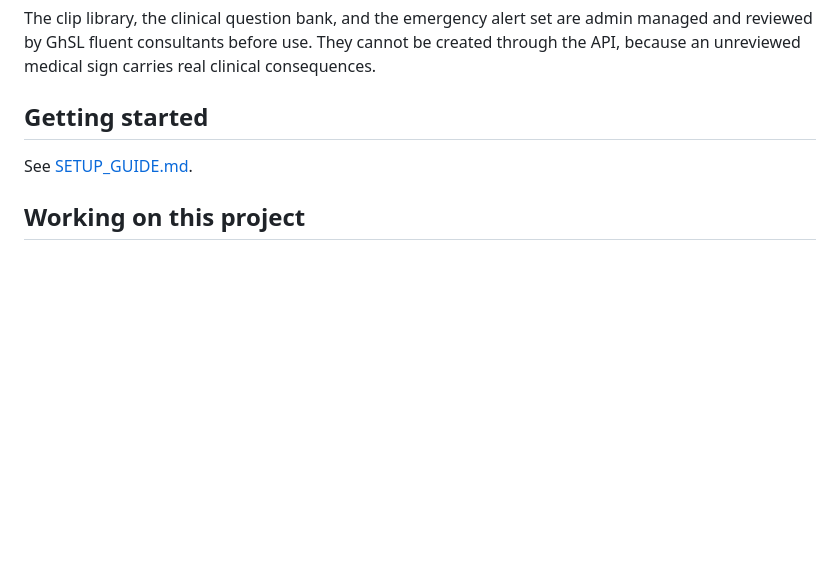
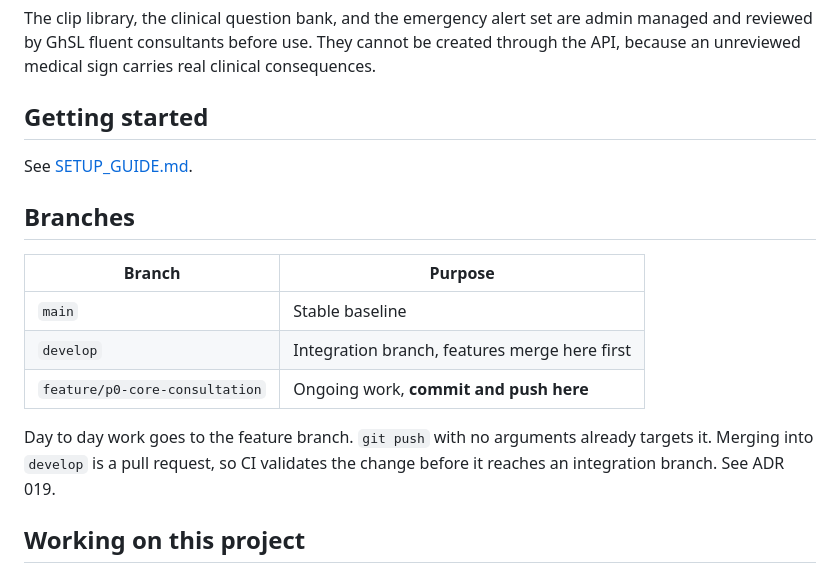
Before and after one commit to Black-Merrick/TieMeGhana, a Markdown page: README.md, the part around the change. Drawn GitHub-style; blank space fills up the shorter version.

```diff
--- a/README.md
+++ b/README.md
@@ -61,6 +61,18 @@ clinical consequences.
 
 See [SETUP_GUIDE.md](SETUP_GUIDE.md).
 
+## Branches
+
+| Branch | Purpose |
+| --- | --- |
+| `main` | Stable baseline |
+| `develop` | Integration branch, features merge here first |
+| `feature/p0-core-consultation` | Ongoing work, **commit and push here** |
+
+Day to day work goes to the feature branch. `git push` with no arguments
+already targets it. Merging into `develop` is a pull request, so CI validates
+the change before it reaches an integration branch. See ADR 019.
+
 ## Working on this project
 
 - [ENGINEERING_STANDARDS.md](ENGINEERING_STANDARDS.md), the workflow every
```
Also changed, not shown: DECISIONS.md (+35 -0 lines).
